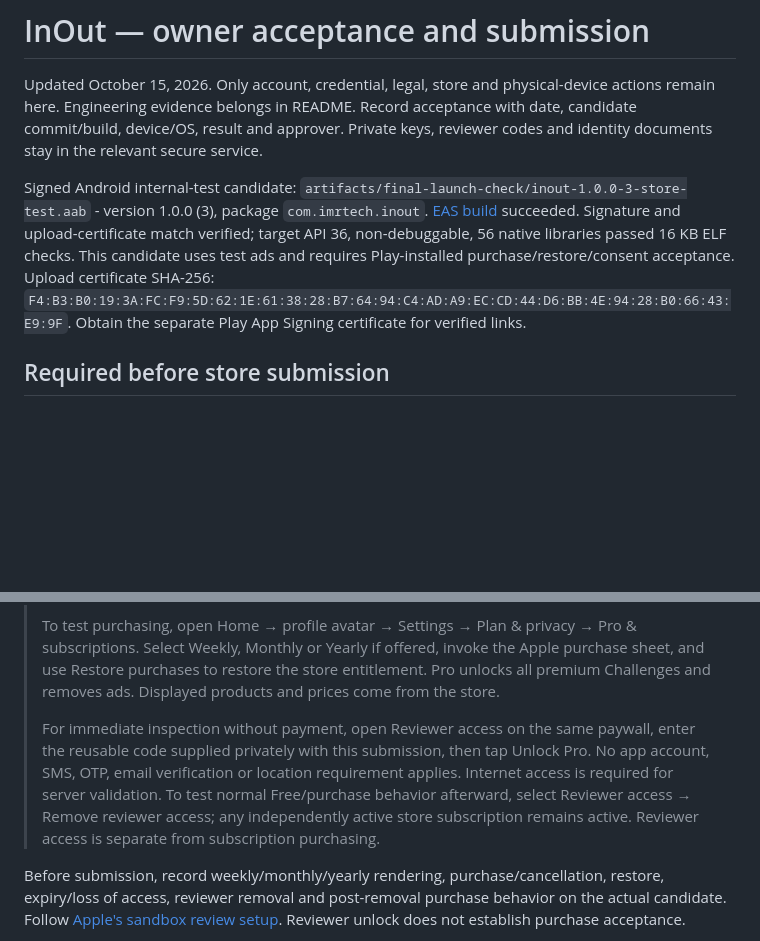
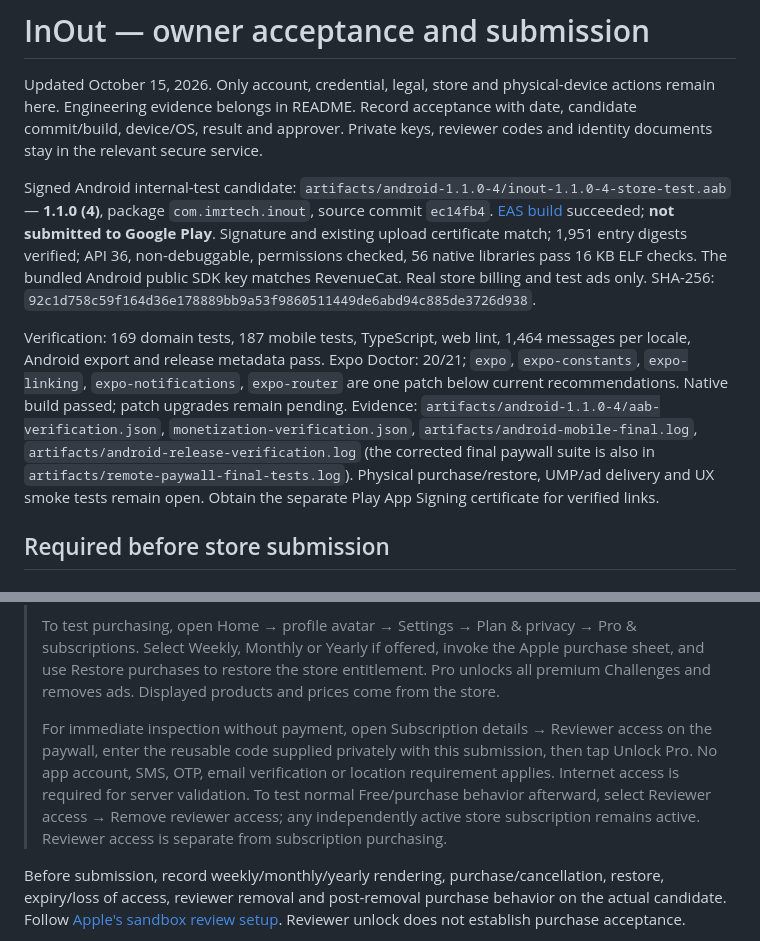
Before and after one commit to Clercminator/InOut, a Markdown page: OWNER_SETUP_CHECKLIST.md, 2 parts joined by grey strips. Rendered like a GitHub page; blank space fills up the shorter version.

```diff
--- a/OWNER_SETUP_CHECKLIST.md
+++ b/OWNER_SETUP_CHECKLIST.md
@@ -2,7 +2,9 @@
 
 Updated October 15, 2026. Only account, credential, legal, store and physical-device actions remain here. Engineering evidence belongs in README. Record acceptance with date, candidate commit/build, device/OS, result and approver. Private keys, reviewer codes and identity documents stay in the relevant secure service.
 
-Signed Android internal-test candidate: `artifacts/final-launch-check/inout-1.0.0-3-store-test.aab` - version 1.0.0 (3), package `com.imrtech.inout`. [EAS build](https://expo.dev/accounts/imr-tech/projects/inout/builds/3b526366-125a-4e93-bd44-4219e765d314) succeeded. Signature and upload-certificate match verified; target API 36, non-debuggable, 56 native libraries passed 16 KB ELF checks. This candidate uses test ads and requires Play-installed purchase/restore/consent acceptance. Upload certificate SHA-256: `F4:B3:B0:19:3A:FC:F9:5D:62:1E:61:38:28:B7:64:94:C4:AD:A9:EC:CD:44:D6:BB:4E:94:28:B0:66:43:E9:9F`. Obtain the separate Play App Signing certificate for verified links.
+Signed Android internal-test candidate: `artifacts/android-1.1.0-4/inout-1.1.0-4-store-test.aab` — **1.1.0 (4)**, package `com.imrtech.inout`, source commit `ec14fb4`. [EAS build](https://expo.dev/accounts/imr-tech/projects/inout/builds/98126c25-9ba4-4629-9b28-bc74b3d5c87a) succeeded; **not submitted to Google Play**. Signature and existing upload certificate match; 1,951 entry digests verified; API 36, non-debuggable, permissions checked, 56 native libraries pass 16 KB ELF checks. The bundled Android public SDK key matches RevenueCat. Real store billing and test ads only. SHA-256: `92c1d758c59f164d36e178889bb9a53f9860511449de6abd94c885de3726d938`.
+
+Verification: 169 domain tests, 187 mobile tests, TypeScript, web lint, 1,464 messages per locale, Android export and release metadata pass. Expo Doctor: 20/21; `expo`, `expo-constants`, `expo-linking`, `expo-notifications`, `expo-router` are one patch below current recommendations. Native build passed; patch upgrades remain pending. Evidence: `artifacts/android-1.1.0-4/aab-verification.json`, `monetization-verification.json`, `artifacts/android-mobile-final.log`, `artifacts/android-release-verification.log` (the corrected final paywall suite is also in `artifacts/remote-paywall-final-tests.log`). Physical purchase/restore, UMP/ad delivery and UX smoke tests remain open. Obtain the separate Play App Signing certificate for verified links.
 
 ## Required before store submission
 
@@ -44,7 +46,7 @@ The implementation and automated reviewer/provider tests are local evidence. A c
 >
 > To test purchasing, open Home → profile avatar → Settings → Plan & privacy → Pro & subscriptions. Select Weekly, Monthly or Yearly if offered, invoke the Apple purchase sheet, and use Restore purchases to restore the store entitlement. Pro unlocks all premium Challenges and removes ads. Displayed products and prices come from the store.
 >
-> For immediate inspection without payment, open Reviewer access on the same paywall, enter the reusable code supplied privately with this submission, then tap Unlock Pro. No app account, SMS, OTP, email verification or location requirement applies. Internet access is required for server validation. To test normal Free/purchase behavior afterward, select Reviewer access → Remove reviewer access; any independently active store subscription remains active. Reviewer access is separate from subscription purchasing.
+> For immediate inspection without payment, open Subscription details → Reviewer access on the paywall, enter the reusable code supplied privately with this submission, then tap Unlock Pro. No app account, SMS, OTP, email verification or location requirement applies. Internet access is required for server validation. To test normal Free/purchase behavior afterward, select Reviewer access → Remove reviewer access; any independently active store subscription remains active. Reviewer access is separate from subscription purchasing.
 
 Before submission, record weekly/monthly/yearly rendering, purchase/cancellation, restore, expiry/loss of access, reviewer removal and post-removal purchase behavior on the actual candidate. Follow [Apple's sandbox review setup](https://developer.apple.com/help/app-review/before-submitting-for-review/configure-in-app-purchases/). Reviewer unlock does not establish purchase acceptance.
 
```
Also changed, not shown: README.md (+1 -1 lines).
